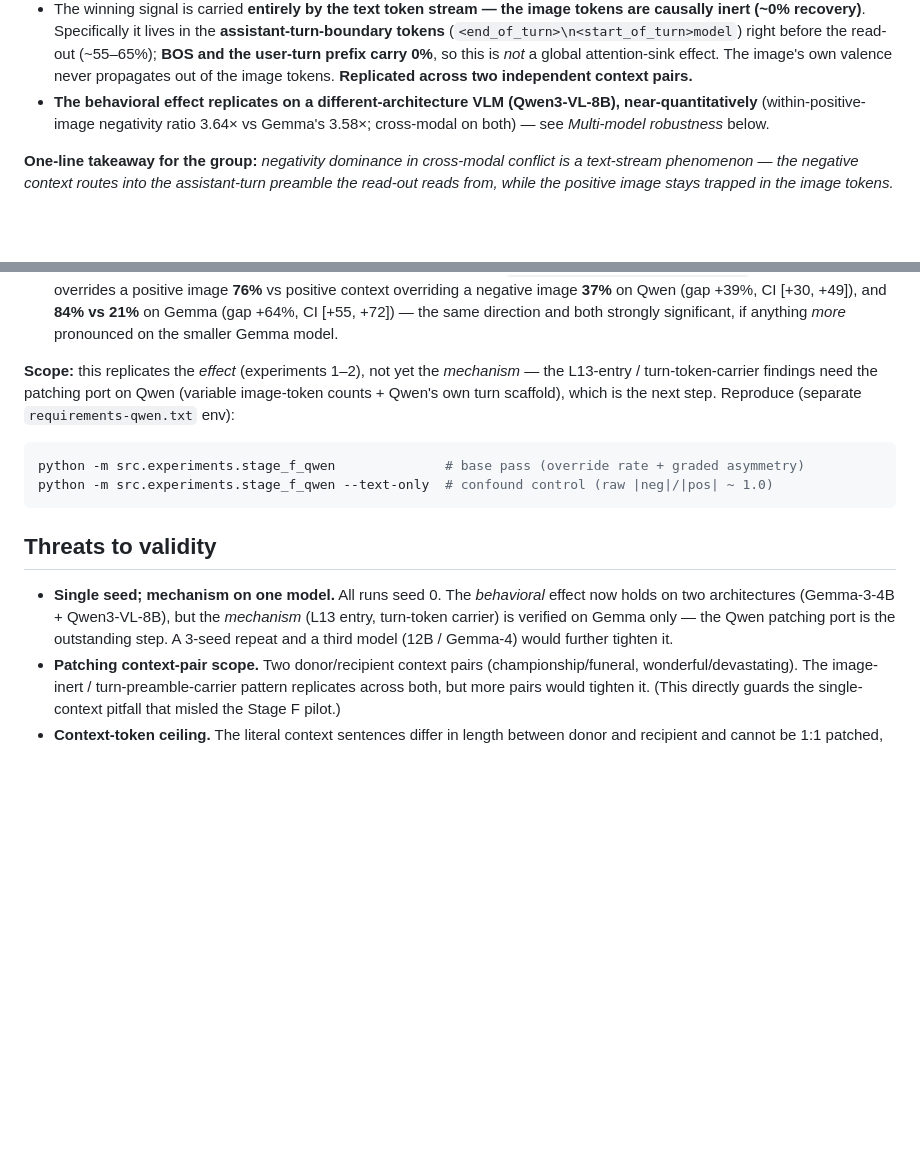
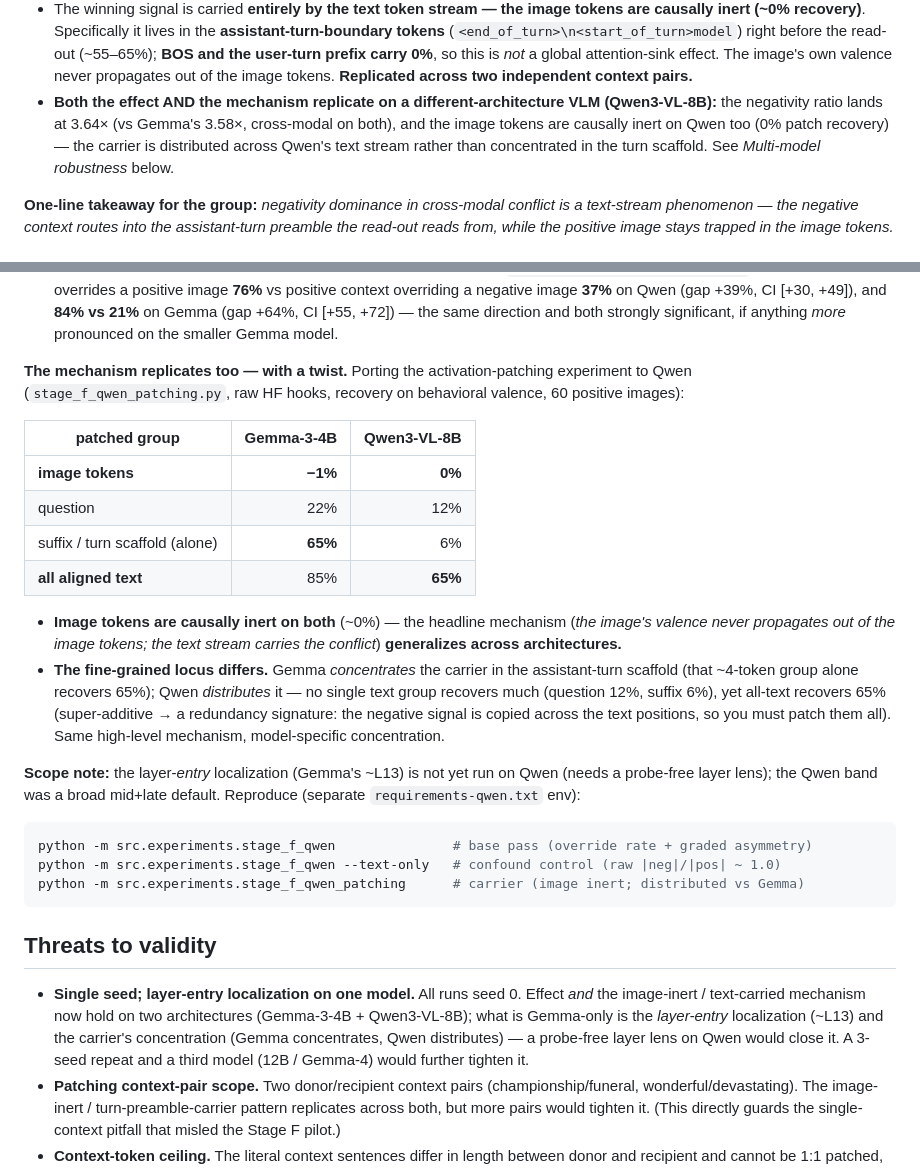
Before and after one commit to syedmahdi30/appraisal-research-algoverse, a Markdown page: docs/stage-f-mechanism.md, 2 parts joined by grey strips. GitHub-like rendering; blank space fills up the shorter version.

Commit message:
Stage F write-up: Qwen mechanism replication (image inert; distributed carrier)
Patching ported to Qwen replicates the key mechanism: image tokens causally
inert (0%) on Qwen too. Twist: the carrier is distributed across Qwen's text
stream (question 12% / suffix 6% each, but all-text 65% — super-additive) vs
concentrated in Gemma's assistant-turn scaffold (65% alone). High-level
mechanism model-general; fine-grained locus model-specific. Updates the
multi-model section, TL;DR, and threats.

Co-Authored-By: Claude Opus 4.8 <noreply@anthropic.com>
Claude-Session: https://claude.ai/code/session_01N5nG55xCXTynnzt88PV6pZ

````diff
--- a/docs/stage-f-mechanism.md
+++ b/docs/stage-f-mechanism.md
@@ -22,9 +22,10 @@ ceiling/floor of the valence scale. Mechanistically:
   (`<end_of_turn>\n<start_of_turn>model`) right before the read-out (~55–65%); **BOS and the user-turn
   prefix carry 0%**, so this is *not* a global attention-sink effect. The image's own valence never
   propagates out of the image tokens. **Replicated across two independent context pairs.**
-- **The behavioral effect replicates on a different-architecture VLM (Qwen3-VL-8B), near-quantitatively**
-  (within-positive-image negativity ratio 3.64× vs Gemma's 3.58×; cross-modal on both) — see
-  *Multi-model robustness* below.
+- **Both the effect AND the mechanism replicate on a different-architecture VLM (Qwen3-VL-8B):** the
+  negativity ratio lands at 3.64× (vs Gemma's 3.58×, cross-modal on both), and the image tokens are
+  causally inert on Qwen too (0% patch recovery) — the carrier is distributed across Qwen's text stream
+  rather than concentrated in the turn scaffold. See *Multi-model robustness* below.
 
 **One-line takeaway for the group:** *negativity dominance in cross-modal conflict is a text-stream
 phenomenon — the negative context routes into the assistant-turn preamble the read-out reads from,
@@ -184,19 +185,40 @@ only), 150 EMOTIC images. It **replicates near-quantitatively:**
   (gap +39%, CI [+30, +49]), and **84% vs 21%** on Gemma (gap +64%, CI [+55, +72]) — the same direction
   and both strongly significant, if anything *more* pronounced on the smaller Gemma model.
 
-**Scope:** this replicates the *effect* (experiments 1–2), not yet the *mechanism* — the L13-entry /
-turn-token-carrier findings need the patching port on Qwen (variable image-token counts + Qwen's own
-turn scaffold), which is the next step. Reproduce (separate `requirements-qwen.txt` env):
+**The mechanism replicates too — with a twist.** Porting the activation-patching experiment to Qwen
+(`stage_f_qwen_patching.py`, raw HF hooks, recovery on behavioral valence, 60 positive images):
+
+| patched group | Gemma-3-4B | Qwen3-VL-8B |
+|---|---:|---:|
+| **image tokens** | **−1%** | **0%** |
+| question | 22% | 12% |
+| suffix / turn scaffold (alone) | **65%** | 6% |
+| **all aligned text** | 85% | **65%** |
+
+- **Image tokens are causally inert on both** (~0%) — the headline mechanism (*the image's valence never
+  propagates out of the image tokens; the text stream carries the conflict*) **generalizes across
+  architectures.**
+- **The fine-grained locus differs.** Gemma *concentrates* the carrier in the assistant-turn scaffold
+  (that ~4-token group alone recovers 65%); Qwen *distributes* it — no single text group recovers much
+  (question 12%, suffix 6%), yet all-text recovers 65% (super-additive → a redundancy signature: the
+  negative signal is copied across the text positions, so you must patch them all). Same high-level
+  mechanism, model-specific concentration.
+
+**Scope note:** the layer-*entry* localization (Gemma's ~L13) is not yet run on Qwen (needs a
+probe-free layer lens); the Qwen band was a broad mid+late default. Reproduce (separate
+`requirements-qwen.txt` env):
 ```bash
-python -m src.experiments.stage_f_qwen              # base pass (override rate + graded asymmetry)
-python -m src.experiments.stage_f_qwen --text-only  # confound control (raw |neg|/|pos| ~ 1.0)
+python -m src.experiments.stage_f_qwen               # base pass (override rate + graded asymmetry)
+python -m src.experiments.stage_f_qwen --text-only   # confound control (raw |neg|/|pos| ~ 1.0)
+python -m src.experiments.stage_f_qwen_patching      # carrier (image inert; distributed vs Gemma)
 ```
 
 ## Threats to validity
-- **Single seed; mechanism on one model.** All runs seed 0. The *behavioral* effect now holds on two
-  architectures (Gemma-3-4B + Qwen3-VL-8B), but the *mechanism* (L13 entry, turn-token carrier) is
-  verified on Gemma only — the Qwen patching port is the outstanding step. A 3-seed repeat and a third
-  model (12B / Gemma-4) would further tighten it.
+- **Single seed; layer-entry localization on one model.** All runs seed 0. Effect *and* the
+  image-inert / text-carried mechanism now hold on two architectures (Gemma-3-4B + Qwen3-VL-8B); what
+  is Gemma-only is the *layer-entry* localization (~L13) and the carrier's concentration (Gemma
+  concentrates, Qwen distributes) — a probe-free layer lens on Qwen would close it. A 3-seed repeat and
+  a third model (12B / Gemma-4) would further tighten it.
 - **Patching context-pair scope.** Two donor/recipient context pairs (championship/funeral,
   wonderful/devastating). The image-inert / turn-preamble-carrier pattern replicates across both, but more pairs
   would tighten it. (This directly guards the single-context pitfall that misled the Stage F pilot.)
````
